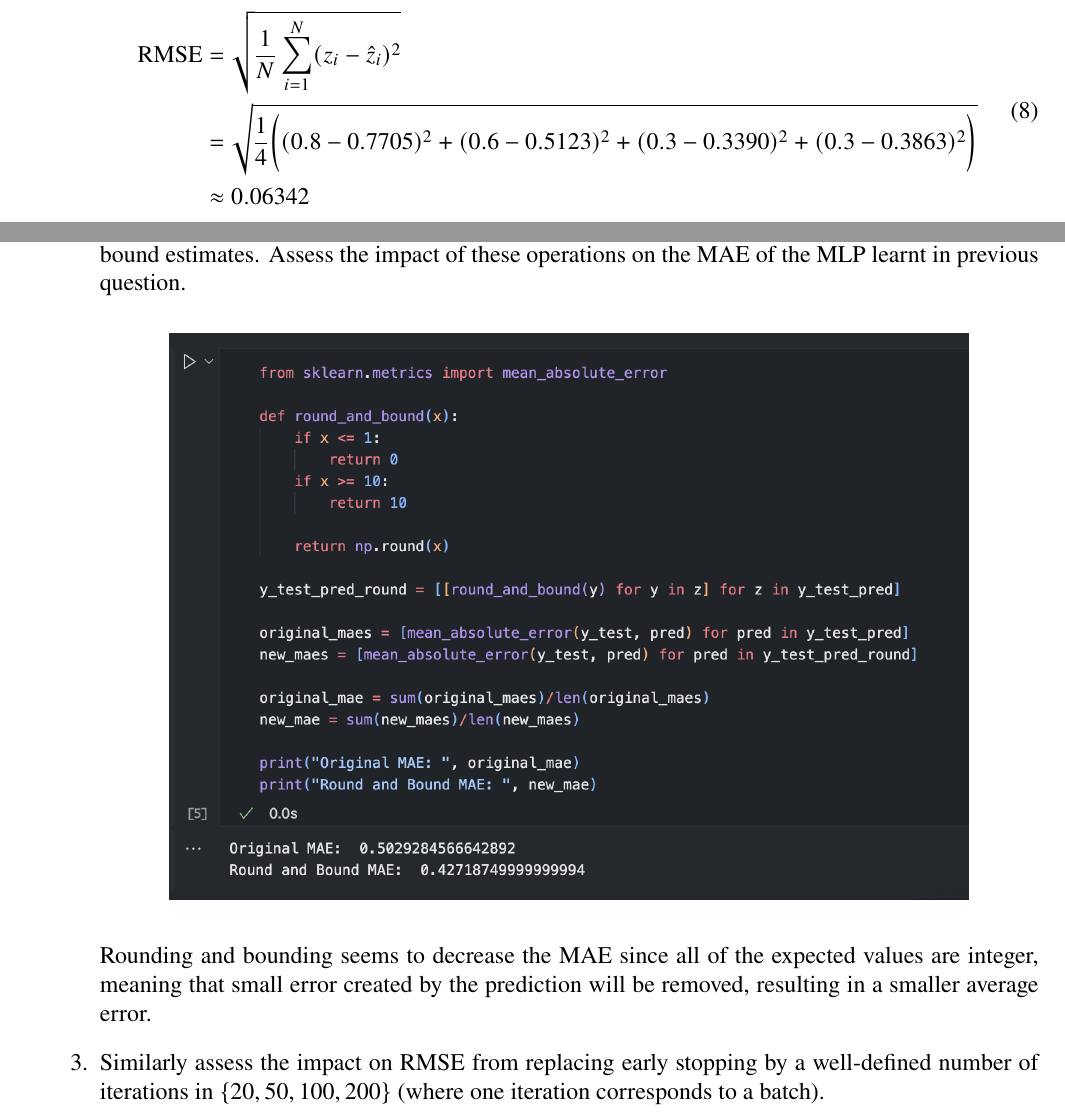
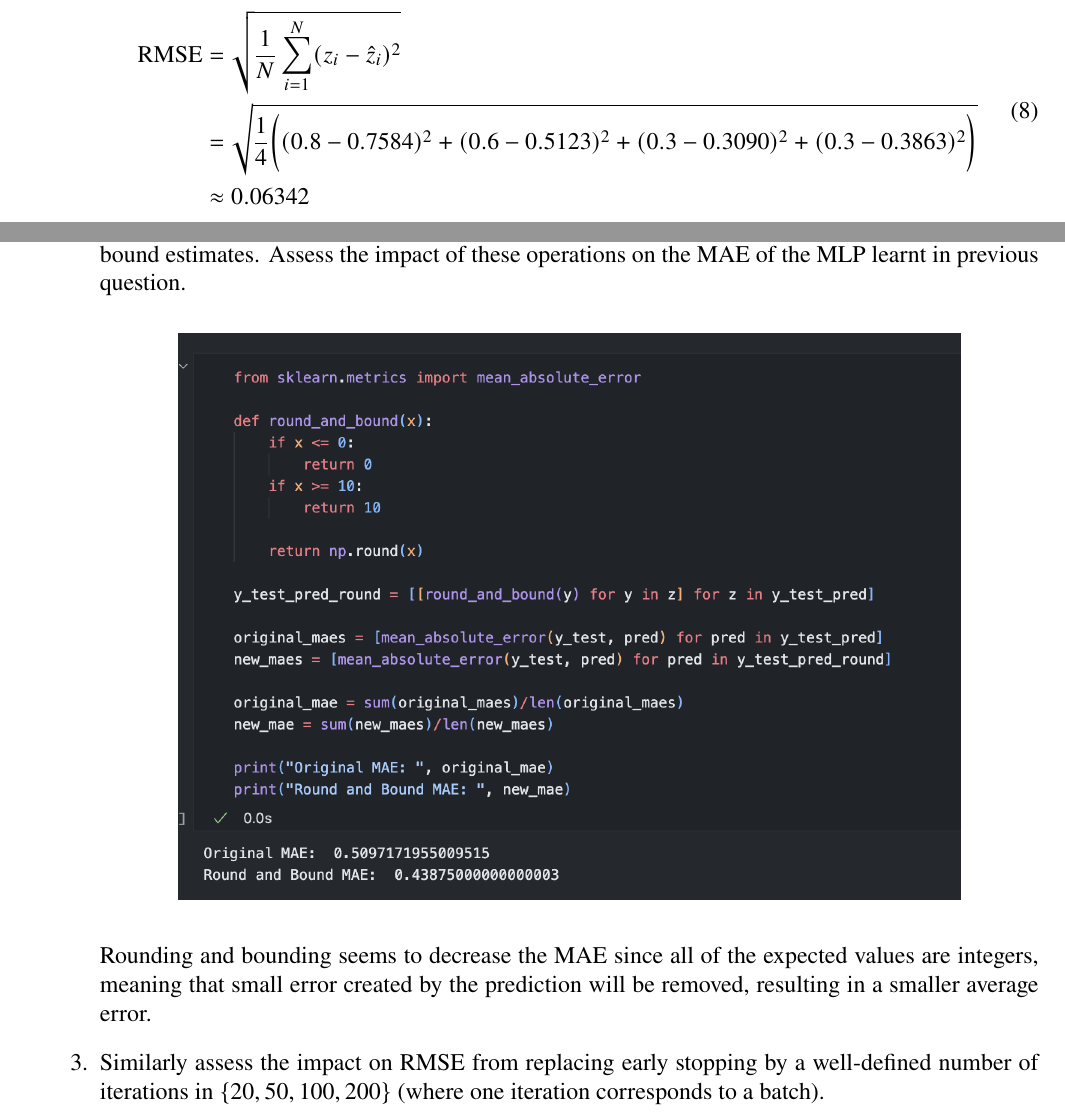
Before and after one commit to ist1100293-ist1102556/apre-homeworks, a LaTeX problem sheet (hw3/hw3.tex): two parts of pages 3 and 11 of 12, joined at a grey line, cut so that both start at the same text. Compiled offline with pdfLaTeX.

Commit message:
hw3: changed some code

```diff
--- a/hw3/hw3.tex
+++ b/hw3/hw3.tex
@@ -142,7 +142,7 @@ Homework III -- Group 016\\
         \begin{equation}
         \begin{split}
             \textrm{RMSE} &= \sqrt{\frac{1}{N}\sum_{i=1}^{N}(z_i-\hat{z}_i)^2} \\
-            &= \sqrt{\frac{1}{4}\biggl( (0.8-0.7705)^2 + (0.6-0.5123)^2 + (0.3-0.3390)^2 + (0.3-0.3863)^2\biggr)} \\
+            &= \sqrt{\frac{1}{4}\biggl( (0.8-0.7584)^2 + (0.6-0.5123)^2 + (0.3-0.3090)^2 + (0.3-0.3863)^2\biggr)} \\
             &\approx 0.06342
         \end{split}
         \end{equation}
@@ -502,7 +502,7 @@ Given their stochastic behavior, average the performance of each MLP from 10 run
         \includegraphics[scale=0.6]{images/code8.png}
     \end{center}
 
-    Rounding and bounding seems to decrease the MAE since all of the expected values are integer, meaning that small error created by the prediction will be removed, resulting in a smaller average error.
+    Rounding and bounding seems to decrease the MAE since all of the expected values are integers, meaning that small error created by the prediction will be removed, resulting in a smaller average error.
 
     \item Similarly assess the impact on RMSE from replacing early stopping by a well-defined
     number of iterations in $\{20,50,100,200\}$ (where one iteration corresponds to a batch).
```
Also changed, not shown: hw3/images/code7.png, hw3/images/code8.png, hw3/images/code9.png, hw3/images/graph1.png, hw3/hw3.tex (2 more changed lines), 2 other files.
